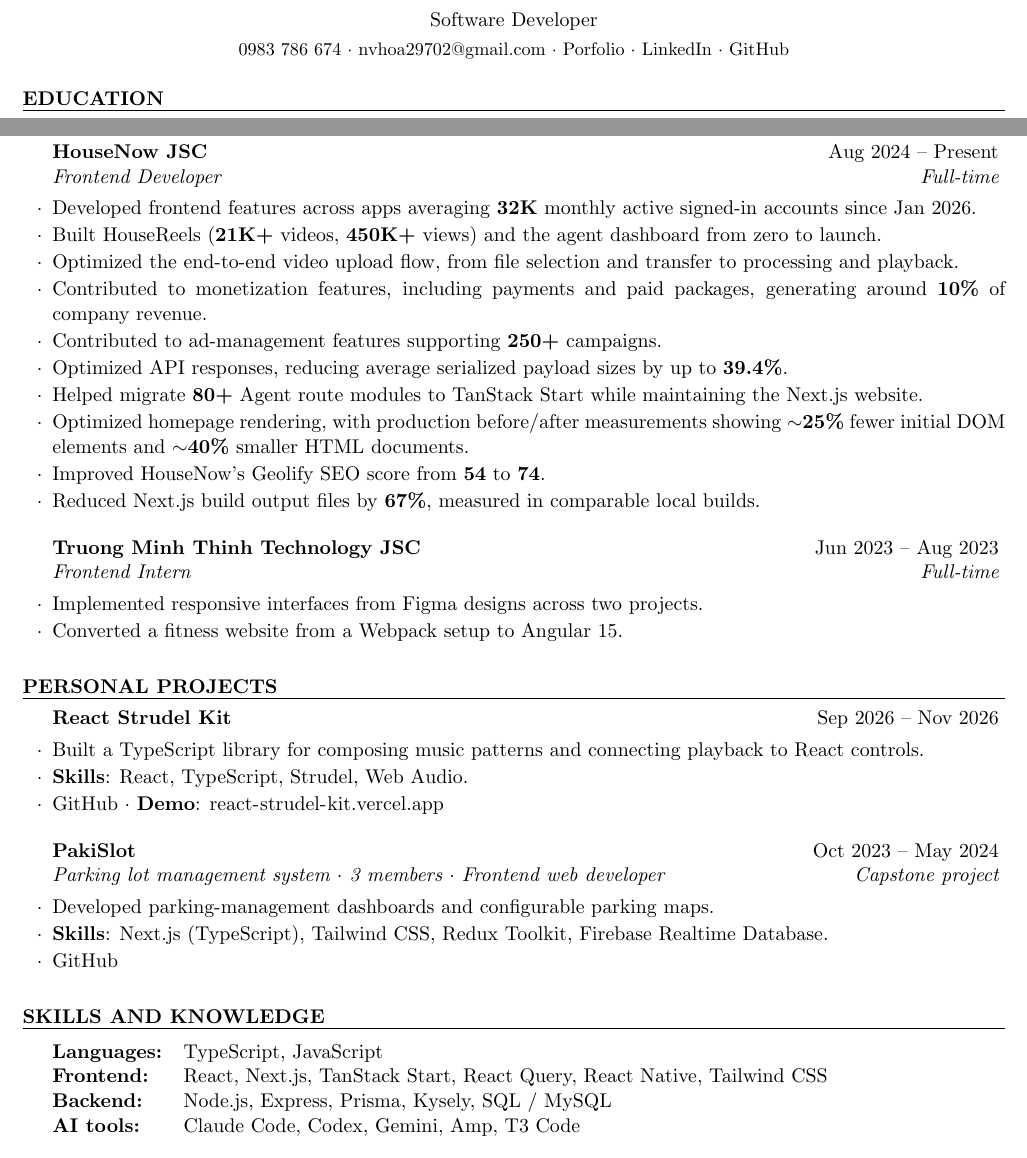
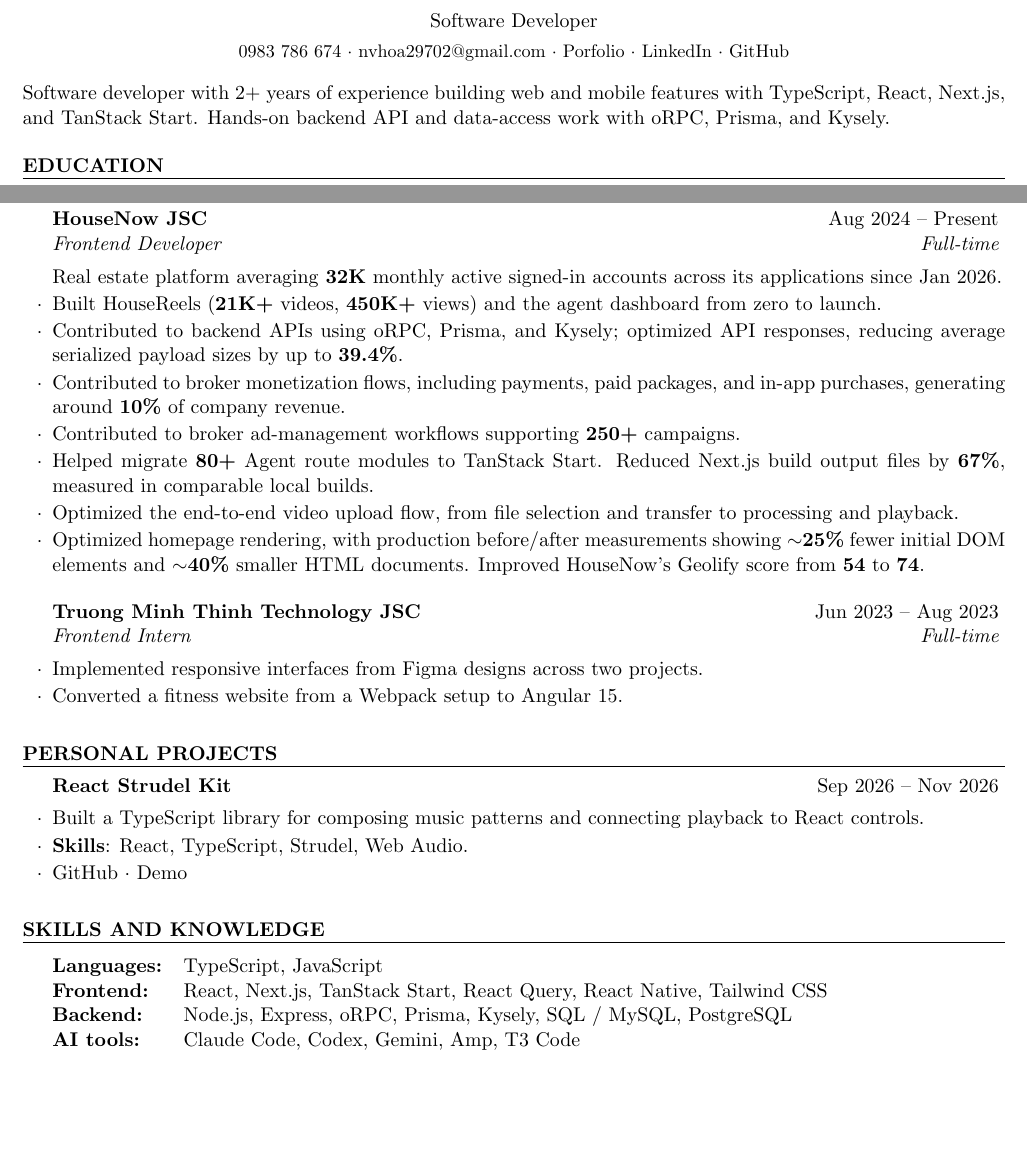
Before and after one commit to ngvihoa/noah-blog, a LaTeX CV (pdf-cv/cv.tex): two parts of the page, joined at a grey line, cut so that both start at the same text, the shorter picture padded with empty space. Compiled offline with pdfLaTeX.

Commit message:
content: refine CV summaries, backend experience and project selection

```diff
--- a/pdf-cv/cv.tex
+++ b/pdf-cv/cv.tex
@@ -22,6 +22,13 @@
 
 \begin{document}
 
+\ifdefined\cvFrontend
+\noindent Frontend developer with 2+ years building web and mobile interfaces with React, Next.js, TanStack Start, React Native, and TypeScript. Hands-on backend API work with oRPC, Prisma, and Kysely.
+\else
+\noindent Software developer with 2+ years of experience building web and mobile features with TypeScript, React, Next.js, and TanStack Start. Hands-on backend API and data-access work with oRPC, Prisma, and Kysely.
+\fi
+\par
+
 \begin{rSection}{Education}
 {\bf VNU - Ho Chi Minh City University of Technology}\hfill Sep 2020 -- Nov 2024\\
 Bachelor of Computer Science\hfill {\bf GPA:} 8.34/10
@@ -29,23 +36,22 @@
 
 \begin{rSection}{Experiences}
 \begin{rSubsection}{HouseNow JSC}{Aug 2024 -- Present}{Frontend Developer}{Full-time}
-\item Developed frontend features across apps averaging \textbf{32K} monthly active signed-in accounts since Jan 2026.
+\item[] Real estate platform averaging \textbf{32K} monthly active signed-in accounts across its applications since Jan 2026.
 \item Built HouseReels (\textbf{21K+} videos, \textbf{450K+} views) and the agent dashboard from zero to launch.
+\ifdefined\cvFrontend
+\item Optimized homepage rendering, with production before/after measurements showing \textbf{$\sim$25\%} fewer initial DOM elements and \textbf{$\sim$40\%} smaller HTML documents. Improved HouseNow's Geolify score from \textbf{54} to \textbf{74}.
+\item Helped migrate \textbf{80+} Agent route modules to TanStack Start. Reduced Next.js build output files by \textbf{67\%}, measured in comparable local builds.
+\item Contributed to broker monetization flows, including payments, paid packages, and in-app purchases, generating around \textbf{10\%} of \mbox{company revenue}.
+\item Contributed to broker ad-management workflows supporting \textbf{250+} campaigns.
 \item Optimized the end-to-end video upload flow, from file selection and transfer to processing and playback.
-\item Contributed to monetization features, including payments and paid packages, generating around \textbf{10\%} of \mbox{company revenue}.
-\item Contributed to ad-management features supporting \textbf{250+} campaigns.
-\ifdefined\cvFrontend
-\item Optimized homepage rendering, with production before/after measurements showing \textbf{$\sim$25\%} fewer initial DOM elements and \textbf{$\sim$40\%} smaller HTML documents.
-\item Improved HouseNow's Geolify SEO score from \textbf{54} to \textbf{74}.
-\item Helped migrate \textbf{80+} Agent route modules to TanStack Start while maintaining the Next.js website.
-\item Reduced Next.js build output files by \textbf{67\%}, measured in comparable local builds.
-\item Optimized API responses, reducing average serialized payload sizes by up to \textbf{39.4\%}.
+\item Contributed to backend APIs using oRPC, Prisma, and Kysely; optimized API responses, reducing average serialized payload sizes by up to \textbf{39.4\%}.
 \else
-\item Optimized API responses, reducing average serialized payload sizes by up to \textbf{39.4\%}.
-\item Helped migrate \textbf{80+} Agent route modules to TanStack Start while maintaining the Next.js website.
-\item Optimized homepage rendering, with production before/after measurements showing \textbf{$\sim$25\%} fewer initial DOM elements and \textbf{$\sim$40\%} smaller HTML documents.
-\item Improved HouseNow's Geolify SEO score from \textbf{54} to \textbf{74}.
-\item Reduced Next.js build output files by \textbf{67\%}, measured in comparable local builds.
+\item Contributed to backend APIs using oRPC, Prisma, and Kysely; optimized API responses, reducing average serialized payload sizes by up to \textbf{39.4\%}.
+\item Contributed to broker monetization flows, including payments, paid packages, and in-app purchases, generating around \textbf{10\%} of \mbox{company revenue}.
+\item Contributed to broker ad-management workflows supporting \textbf{250+} campaigns.
+\item Helped migrate \textbf{80+} Agent route modules to TanStack Start. Reduced Next.js build output files by \textbf{67\%}, measured in comparable local builds.
+\item Optimized the end-to-end video upload flow, from file selection and transfer to processing and playback.
+\item Optimized homepage rendering, with production before/after measurements showing \textbf{$\sim$25\%} fewer initial DOM elements and \textbf{$\sim$40\%} smaller HTML documents. Improved HouseNow's Geolify score from \textbf{54} to \textbf{74}.
 \fi
 \end{rSubsection}
 \begin{rSubsection}{Truong Minh Thinh Technology JSC}{Jun 2023 -- Aug 2023}{Frontend Intern}{Full-time}
@@ -58,12 +64,7 @@
 \begin{rSubsection}{React Strudel Kit}{Sep 2026 -- Nov 2026}{}{}
 \item Built a TypeScript library for composing music patterns and connecting playback to React controls.
 \item {\bf Skills}: React, TypeScript, Strudel, Web Audio.
-\item \href{https://github.com/ngvihoa/react-strudel-kit}{GitHub} $\cdot$ {\bf Demo}: \cvurl{react-strudel-kit.vercel.app}{react-strudel-kit.vercel.app}
-\end{rSubsection}
-\begin{rSubsection}{PakiSlot}{Oct 2023 -- May 2024}{Parking lot management system $\cdot$ 3 members $\cdot$ Frontend web developer}{Capstone project}
-\item Developed parking-management dashboards and configurable parking maps.
-\item {\bf Skills}: Next.js (TypeScript), Tailwind CSS, Redux Toolkit, Firebase Realtime Database.
-\item \href{https://github.com/capstone-k20-219/capstone-k20-219-frontend-web}{GitHub}
+\item \href{https://github.com/ngvihoa/react-strudel-kit}{GitHub} $\cdot$ \href{https://react-strudel-kit.vercel.app}{Demo}
 \end{rSubsection}
 \end{rSection}
 
@@ -71,7 +72,7 @@
 \begin{tabularx}{\linewidth}{@{}>{\bfseries}l@{\hspace{2.5ex}}X@{}}
 Languages: & TypeScript, JavaScript\\
 Frontend: & React, Next.js, TanStack Start, React Query, React Native, Tailwind CSS\\
-Backend: & Node.js, Express, Prisma, Kysely, SQL / MySQL\\
+Backend: & Node.js, Express, oRPC, Prisma, Kysely, SQL / MySQL, PostgreSQL\\
 AI tools: & Claude Code, Codex, Gemini, Amp, T3 Code
 \end{tabularx}
 \end{rSection}
```
Also changed, not shown: documents/housenow-content-review.md (+8 -0 lines), pdf-cv/Nguyen-Viet-Hoa-Frontend-Developer-CV.pdf, pdf-cv/Nguyen-Viet-Hoa-Software-Developer-CV.pdf, pdf-cv/README.md.
